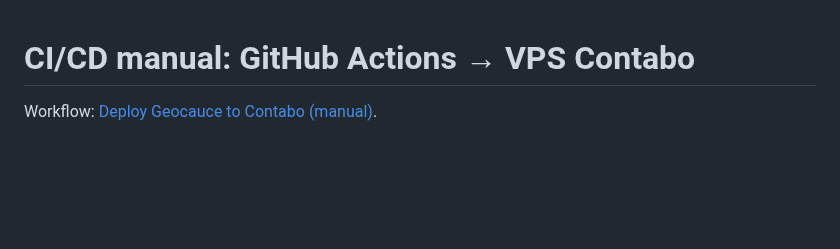
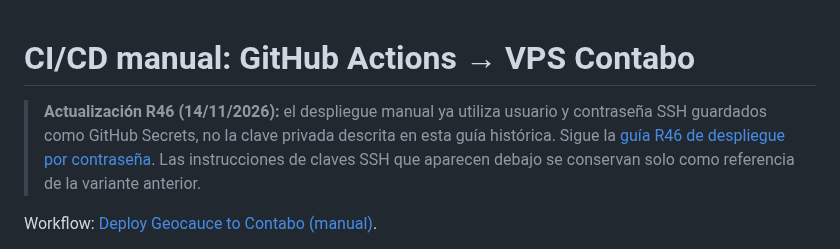
Before and after one commit to laurasinu2/Geocauce, a Markdown page: docs/CI_CD_CONTABO.md, the part around the change. Rendered like a GitHub page; blank space fills up the shorter version.

Commit message:
docs(r46): mark earlier SSH-key guide as superseded without deleting historical instructions

```diff
--- a/docs/CI_CD_CONTABO.md
+++ b/docs/CI_CD_CONTABO.md
@@ -1,4 +1,6 @@
 # CI/CD manual: GitHub Actions → VPS Contabo
+
+> **Actualización R46 (14/11/2026):** el despliegue manual ya utiliza usuario y contraseña SSH guardados como GitHub Secrets, no la clave privada descrita en esta guía histórica. Sigue la [guía R46 de despliegue por contraseña](R46_PASSWORD_DEPLOY.md). Las instrucciones de claves SSH que aparecen debajo se conservan solo como referencia de la variante anterior.
 
 Workflow: [Deploy Geocauce to Contabo (manual)](../.github/workflows/deploy-contabo.yml).
 
```
